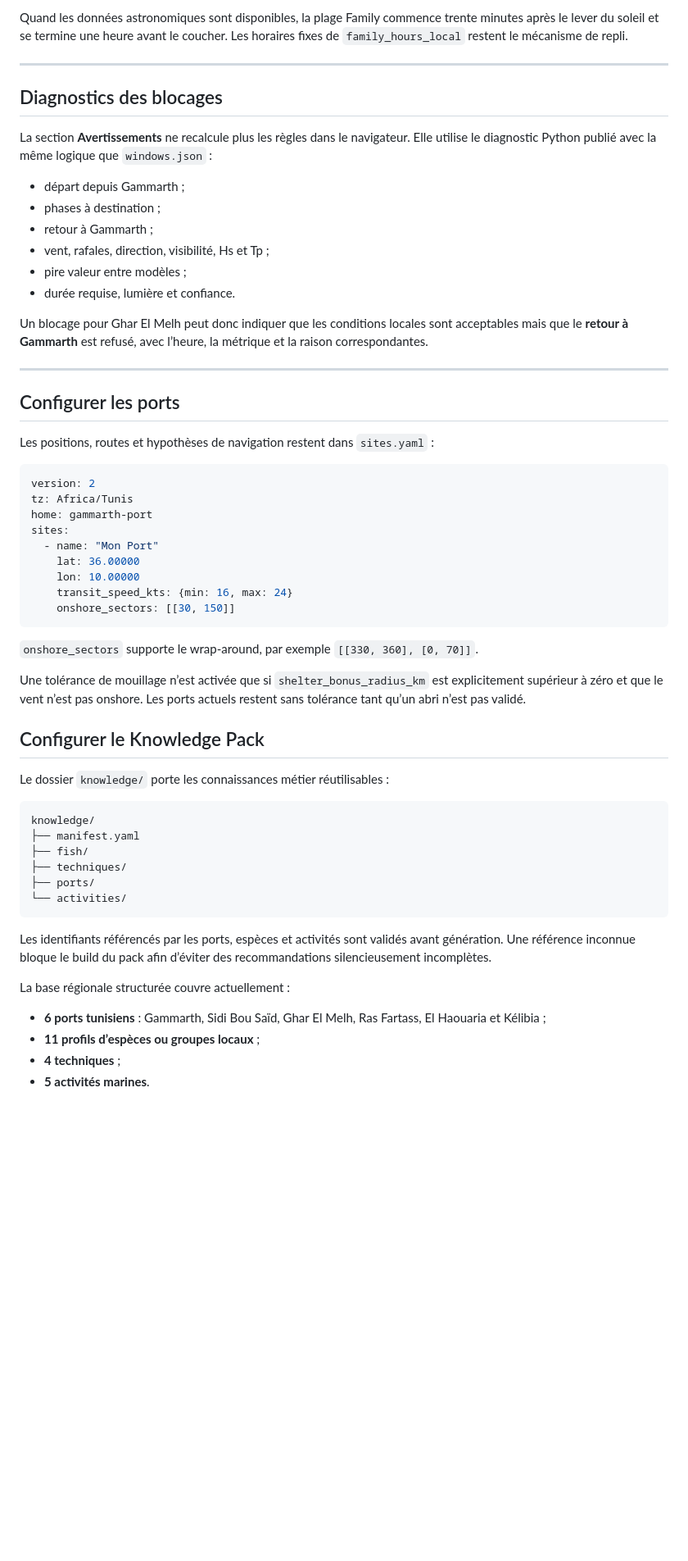
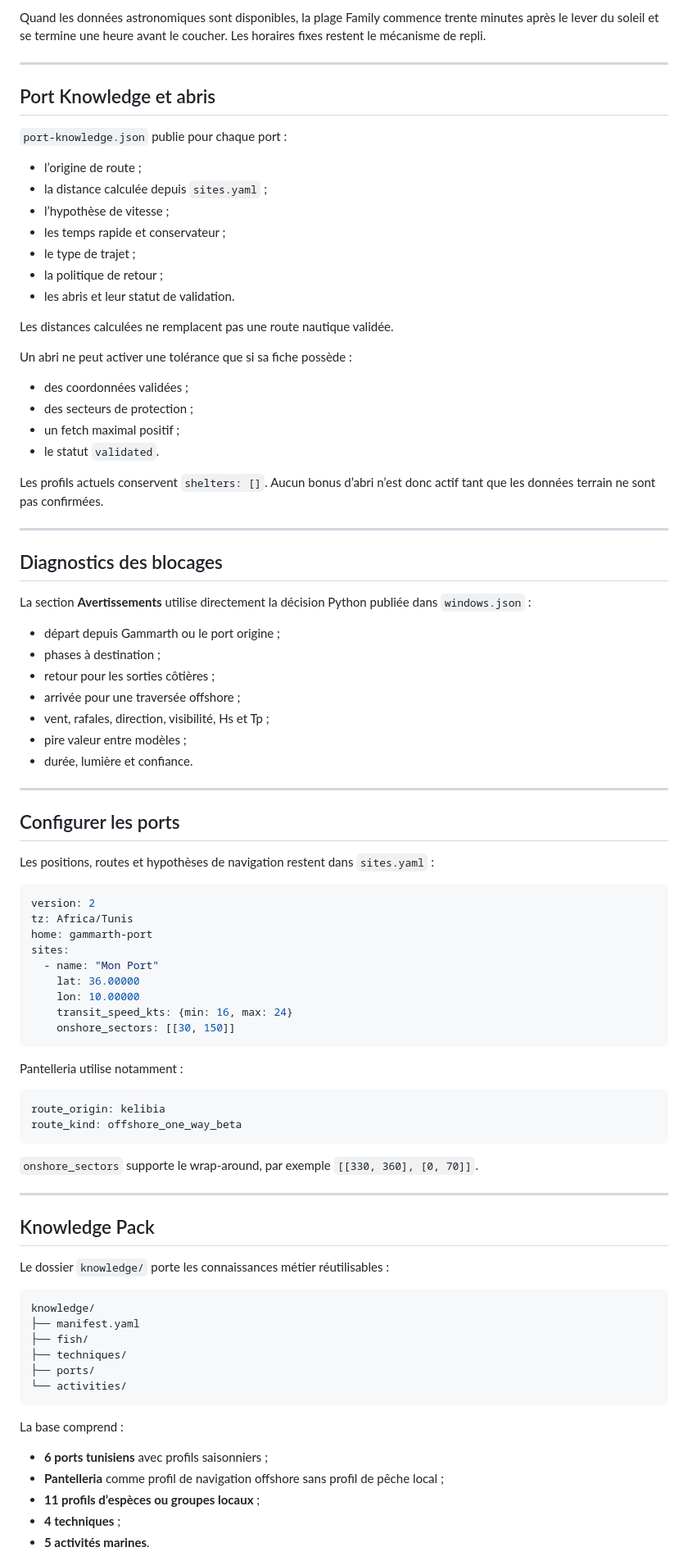
Before and after one commit to rbpower-hub/fable-collector, a Markdown page: README.md, the part around one of its changes. Shown at 82% size. Rendered like a GitHub page; blank space fills up the shorter version.

Commit message:
Document FABLE 3.1 Port Knowledge and offshore one-way semantics

````diff
--- a/README.md
+++ b/README.md
@@ -126,20 +161,44 @@ La durée reste plafonnée à six heures dans le moteur Family actuel. Si le tra
 
-Quand les données astronomiques sont disponibles, la plage Family commence trente minutes après le lever du soleil et se termine une heure avant le coucher. Les horaires fixes de `family_hours_local` restent le mécanisme de repli.
+Quand les données astronomiques sont disponibles, la plage Family commence trente minutes après le lever du soleil et se termine une heure avant le coucher. Les horaires fixes restent le mécanisme de repli.
+
+---
+
+## Port Knowledge et abris
+
+`port-knowledge.json` publie pour chaque port :
+
+- l’origine de route ;
+- la distance calculée depuis `sites.yaml` ;
+- l’hypothèse de vitesse ;
+- les temps rapide et conservateur ;
+- le type de trajet ;
+- la politique de retour ;
+- les abris et leur statut de validation.
+
+Les distances calculées ne remplacent pas une route nautique validée.
+
+Un abri ne peut activer une tolérance que si sa fiche possède :
+
+- des coordonnées validées ;
+- des secteurs de protection ;
+- un fetch maximal positif ;
+- le statut `validated`.
+
+Les profils actuels conservent `shelters: []`. Aucun bonus d’abri n’est donc actif tant que les données terrain ne sont pas confirmées.
 
 ---
 
 ## Diagnostics des blocages
 
-La section **Avertissements** ne recalcule plus les règles dans le navigateur. Elle utilise le diagnostic Python publié avec la même logique que `windows.json` :
+La section **Avertissements** utilise directement la décision Python publiée dans `windows.json` :
 
-- départ depuis Gammarth ;
+- départ depuis Gammarth ou le port origine ;
 - phases à destination ;
-- retour à Gammarth ;
+- retour pour les sorties côtières ;
+- arrivée pour une traversée offshore ;
 - vent, rafales, direction, visibilité, Hs et Tp ;
 - pire valeur entre modèles ;
-- durée requise, lumière et confiance.
-
-Un blocage pour Ghar El Melh peut donc indiquer que les conditions locales sont acceptables mais que le **retour à Gammarth** est refusé, avec l’heure, la métrique et la raison correspondantes.
+- durée, lumière et confiance.
 
 ---
 
@@ -159,11 +218,18 @@ sites:
     onshore_sectors: [[30, 150]]
 ```
 
+Pantelleria utilise notamment :
+
+```yaml
+route_origin: kelibia
+route_kind: offshore_one_way_beta
+```
+
 `onshore_sectors` supporte le wrap-around, par exemple `[[330, 360], [0, 70]]`.
 
-Une tolérance de mouillage n’est activée que si `shelter_bonus_radius_km` est explicitement supérieur à zéro et que le vent n’est pas onshore. Les ports actuels restent sans tolérance tant qu’un abri n’est pas validé.
+---
 
-## Configurer le Knowledge Pack
+## Knowledge Pack
 
 Le dossier `knowledge/` porte les connaissances métier réutilisables :
 
@@ -176,11 +242,10 @@ knowledge/
 └── activities/
 ```
 
-Les identifiants référencés par les ports, espèces et activités sont validés avant génération. Une référence inconnue bloque le build du pack afin d’éviter des recommandations silencieusement incomplètes.
+La base comprend :
 
-La base régionale structurée couvre actuellement :
-
-- **6 ports tunisiens** : Gammarth, Sidi Bou Saïd, Ghar El Melh, Ras Fartass, El Haouaria et Kélibia ;
+- **6 ports tunisiens** avec profils saisonniers ;
+- **Pantelleria** comme profil de navigation offshore sans profil de pêche local ;
 - **11 profils d’espèces ou groupes locaux** ;
 - **4 techniques** ;
 - **5 activités marines**.
````
Also changed, not shown: other parts of README.md (+77 -41 lines).
